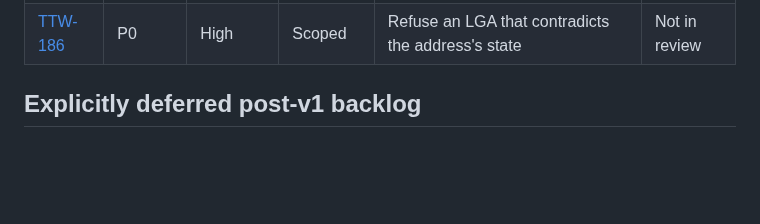
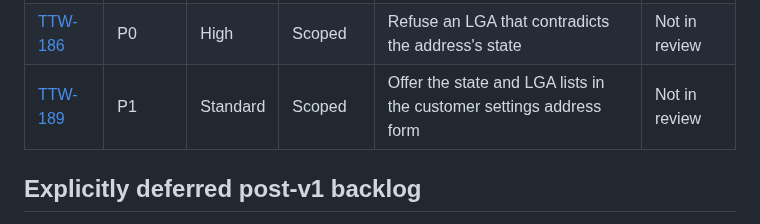
Before and after one commit to AgbodesiImoagene/the_tamiym_workshop, a Markdown page: docs/tickets/README.md, the part around the change. GitHub-like rendering; blank space fills up the shorter version.

Commit message:
docs(tickets): open TTW-189 to offer state and LGA lists in settings
Co-Authored-By: Claude Sonnet 5.5 <noreply@anthropic.com>

```diff
--- a/docs/tickets/README.md
+++ b/docs/tickets/README.md
@@ -241,6 +241,7 @@ One ticket per piece of work from the client review, in the order of [ROADMAP.md
 | [TTW-184](ttw-184-keep-raw-auth-links-out-of-redis.md)             | P1       | High     | Complete | Keep raw reset and verification links out of retained Redis jobs         | Not in review  |
 | [TTW-185](ttw-185-drop-stale-state-on-address-edit.md)             | P0       | High     | Complete | Drop the old state and LGA when an edited address names an unknown state | Not in review  |
 | [TTW-186](ttw-186-refuse-lga-outside-address-state.md)             | P0       | High     | Scoped   | Refuse an LGA that contradicts the address's state                       | Not in review  |
+| [TTW-189](ttw-189-offer-state-and-lga-lists-in-settings.md)        | P1       | Standard | Scoped   | Offer the state and LGA lists in the customer settings address form      | Not in review  |
 
 ## Explicitly deferred post-v1 backlog
 
```
Also changed, not shown: docs/tickets/ROADMAP.md (+1 -0 lines), docs/tickets/ttw-189-offer-state-and-lga-lists-in-settings.md (added, +80 -0 lines).
